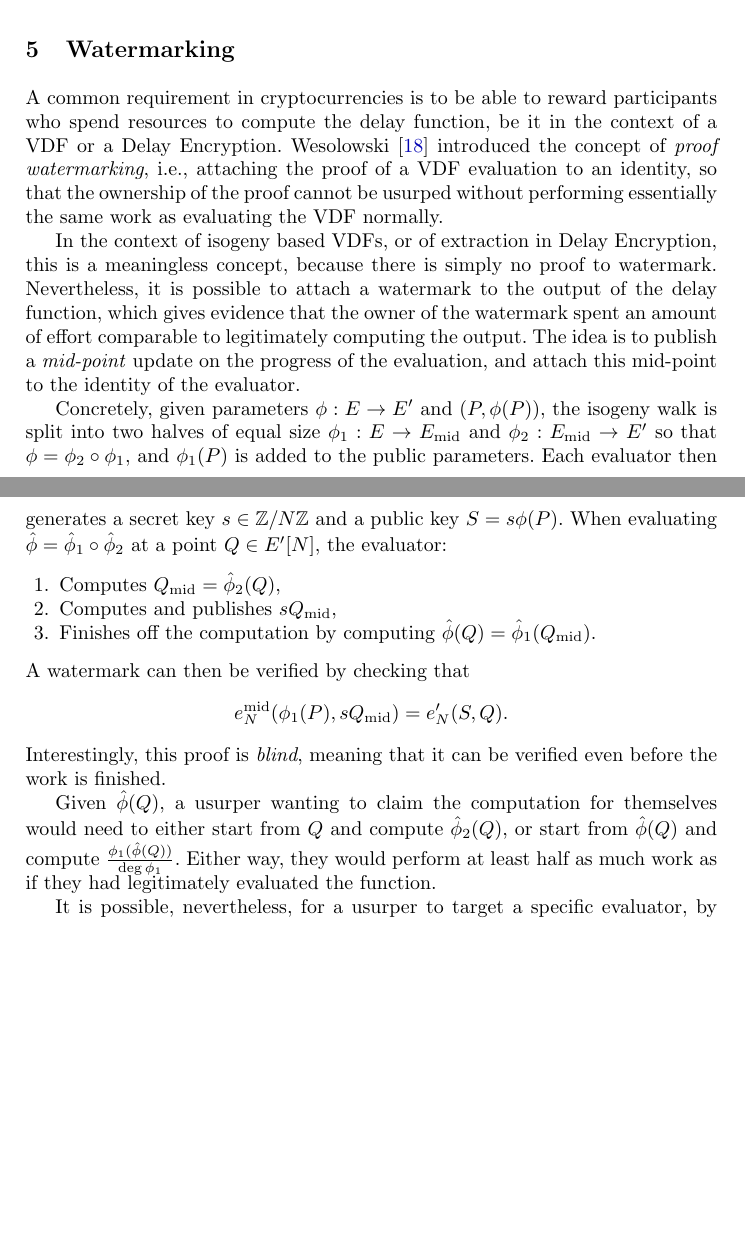
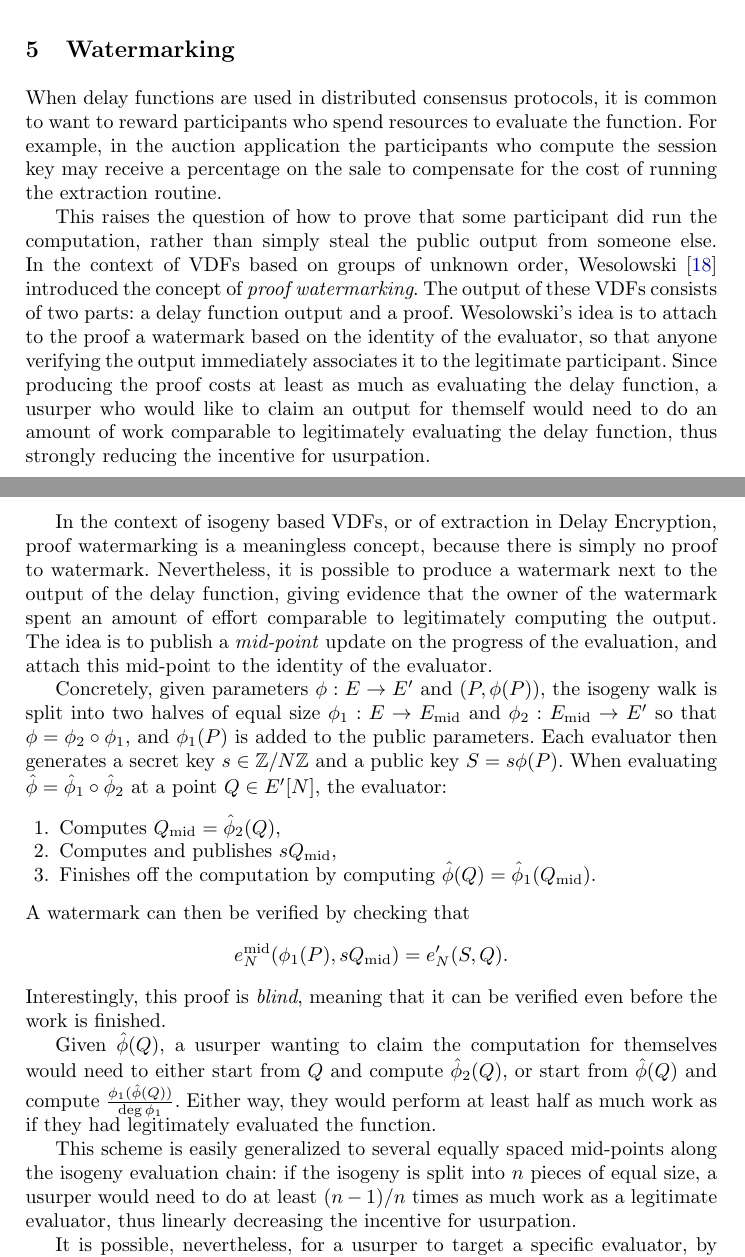
Before and after one commit to burdges/isogenies_vdf_uses, a LaTeX thesis (de.tex): two parts of pages 18 and 19 of 24, joined at a grey line, cut so that both start at the same text, the shorter picture padded with empty space. Compiled offline with pdfLaTeX.

Commit message:
More discussion in sections 5 and 6

```diff
--- a/de.tex
+++ b/de.tex
@@ -1275,21 +1275,37 @@ Second, there are well known post-quantum isogeny-based proofs:
 \section{Watermarking}
 \label{sec:watermarking}
 
-A common requirement in cryptocurrencies is to be able to reward
-participants who spend resources to compute the delay function, be it
-in the context of a VDF or a Delay Encryption. %
+When delay functions are used in distributed consensus protocols, it
+is common to want to reward participants who spend resources to
+evaluate the function. %
+For example, in the auction application the participants who compute
+the session key may receive a percentage on the sale to compensate for
+the cost of running the extraction routine.
+
+This raises the question of how to prove that some participant did run
+the computation, rather than simply steal the public output from
+someone else. %
+In the context of VDFs based on groups of unknown order,
 Wesolowski~\cite{Wesolowski} introduced the concept of \emph{proof
-  watermarking}, i.e., attaching the proof of a VDF evaluation to an
-identity, so that the ownership of the proof cannot be usurped without
-performing essentially the same work as evaluating the VDF normally.
+  watermarking}. %
+The output of these VDFs consists of two parts: a delay function
+output and a proof. %
+Wesolowski's idea is to attach to the proof a watermark based on the
+identity of the evaluator, so that anyone verifying the output
+immediately associates it to the legitimate participant. %
+Since producing the proof costs at least as much as evaluating the
+delay function, a usurper who would like to claim an output for
+themself would need to do an amount of work comparable to legitimately
+evaluating the delay function, thus strongly reducing the incentive
+for usurpation.
 
 In the context of isogeny based VDFs, or of extraction in Delay
-Encryption, this is a meaningless concept, because there is simply no
-proof to watermark. %
-Nevertheless, it is possible to attach a watermark to the output of
-the delay function, which gives evidence that the owner of the
-watermark spent an amount of effort comparable to legitimately
-computing the output. %
+Encryption, proof watermarking is a meaningless concept, because there
+is simply no proof to watermark. %
+Nevertheless, it is possible to produce a watermark next to the output
+of the delay function, giving evidence that the owner of the watermark
+spent an amount of effort comparable to legitimately computing the
+output. %
 The idea is to publish a \emph{mid-point} update on the progress of
 the evaluation, and attach this mid-point to the identity of the
 evaluator.
@@ -1319,6 +1335,12 @@ $\hat\phi_2(Q)$, or start from $\hat\phi(Q)$ and compute
 $\frac{\phi_1(\hat\phi(Q))}{\deg\phi_1}$. %
 Either way, they would perform at least half as much work as if they
 had legitimately evaluated the function.
+
+This scheme is easily generalized to several equally spaced mid-points
+along the isogeny evaluation chain: if the isogeny is split into $n$
+pieces of equal size, a usurper would need to do at least $(n-1)/n$
+times as much work as a legitimate evaluator, thus linearly decreasing
+the incentive for usurpation.
 
 It is possible, nevertheless, for a usurper to
 target a specific evaluator, by generating a random $u\in\Z/N\Z$, and
```
Also changed, not shown: de.tex (18 more changed lines).
